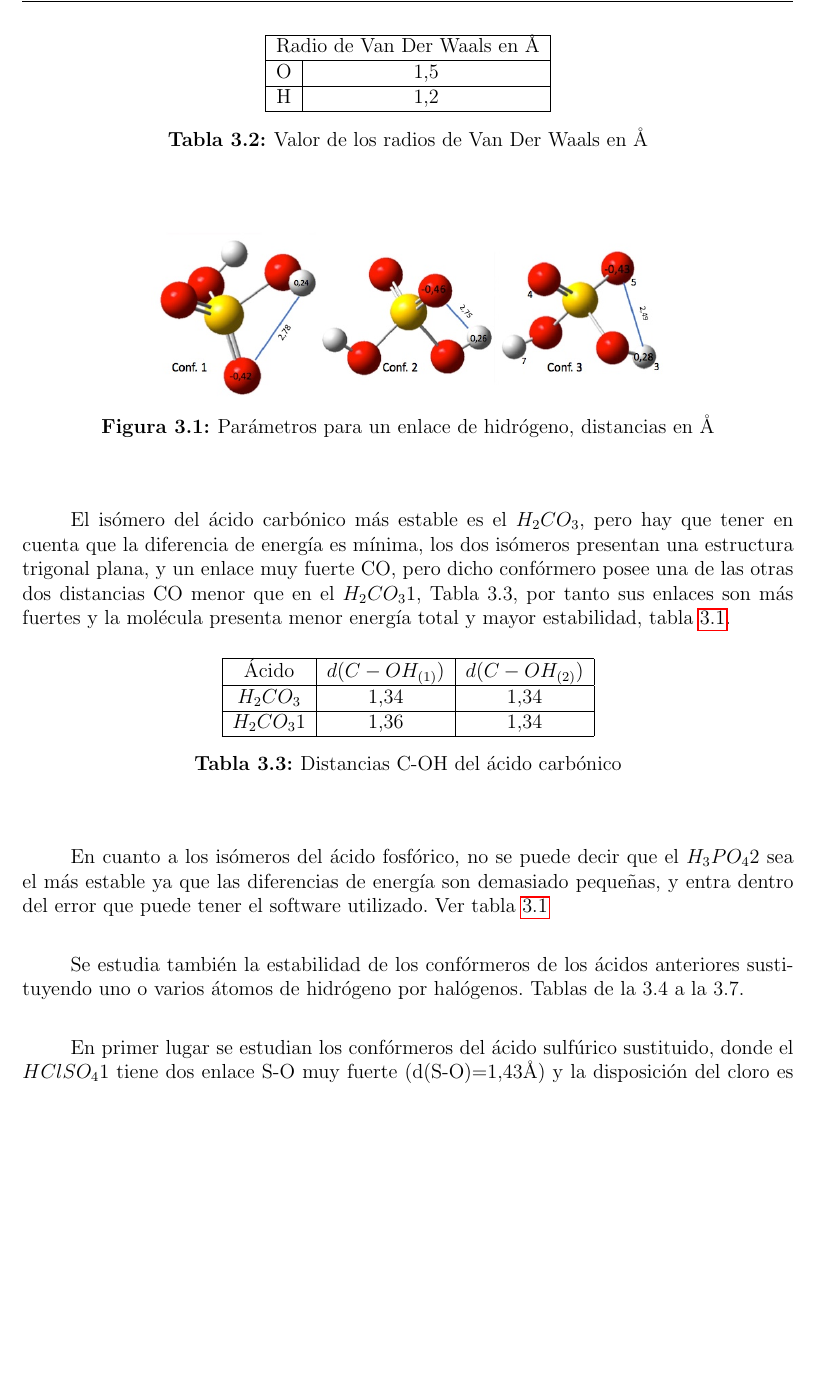
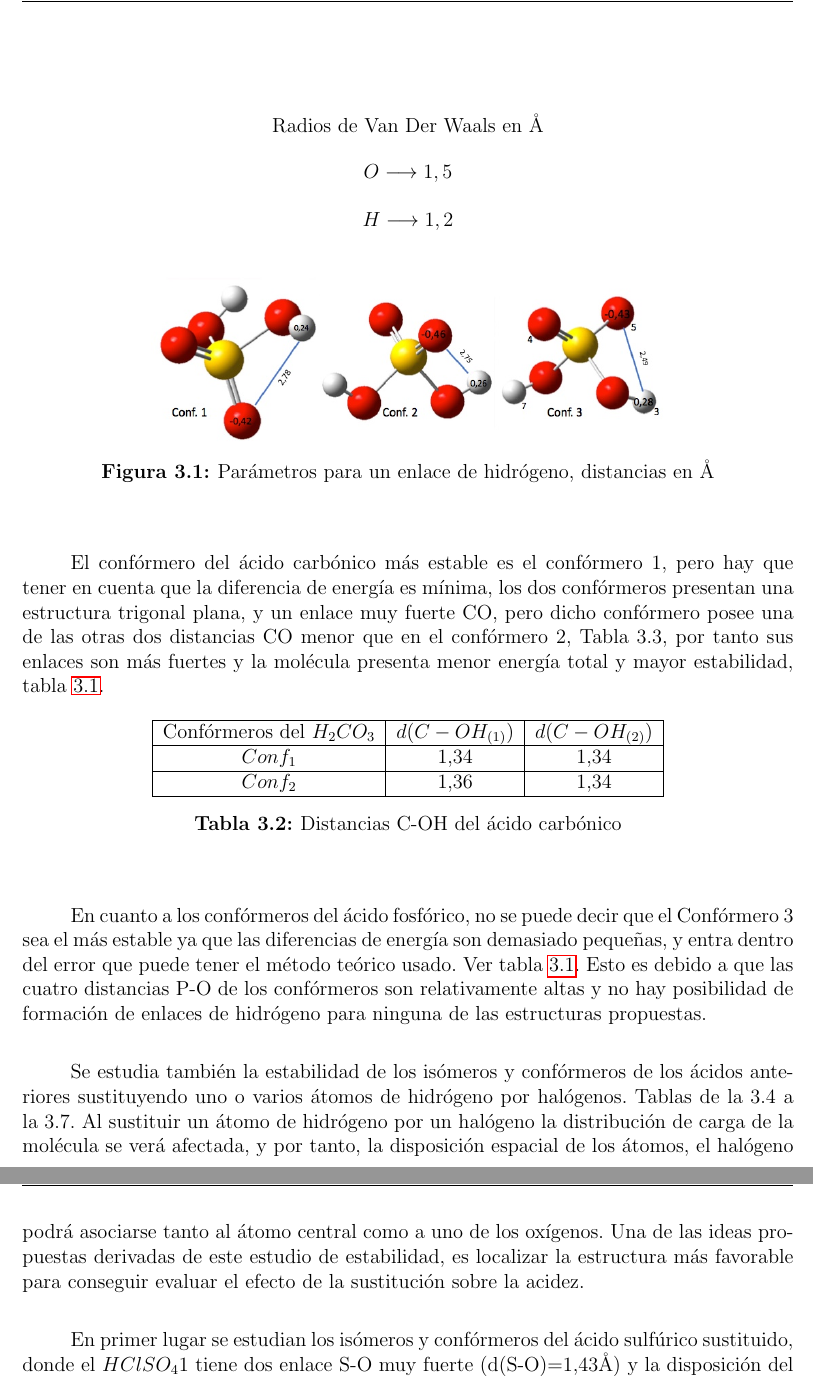
Before and after one commit to plyskor/TFGSara, a LaTeX document (main.tex, which reads PartesTrabajo/03-resultados.tex): part of page 14 of 25 before the commit and two parts of pages 14 and 15 of 25 after it, the two joined at a grey line, cut so that both start at the same text, the shorter picture padded with empty space. Compiled offline with pdfLaTeX.

Commit message:
2:52 22/07

```diff
--- a/PartesTrabajo/03-resultados.tex
+++ b/PartesTrabajo/03-resultados.tex
@@ -22,10 +22,6 @@ A la vista de los resultados de energías expuestos en la Tabla 3.1, el isómero
-	\begin{table}[H]
-\begin{center}
-\begin{tabular}{|c|c|}
-	\hline
-	\multicolumn{2}{|c|}{Radio de Van Der Waals en $\Armstrong$} \\ \hline
-	O & 1,5 \\ \hline
-	H & 1,2 \\ \hline
-\end{tabular}
-\caption{Valor de los radios de Van Der Waals en $\Armstrong$}
+A la vista de los resultados de energías expuestos en la Tabla 3.1, el isómero más estable del ácido sulfúrico es el confórmero 3, debido a que dicha disposición espacial minimiza las repulsiones de los pares de electrones originando una baja energía y a su vez una mayor estabilidad, ésta también se debe a la posible formación de puentes de hidrógeno intramoleculares, ya que los hidrógenos 3 y 7 de dicho confórmero están dirigidos hacia los átomos de oxígeno 5 y 4 respectivamente, con dos pares de electrones libres en orbitales p, la distancia de los H a los O es menor que la suma de sus radios de Van Der Waals, los H presentan una carga positiva y los oxígenos una negativa como se muestra en la figura 3.1. \\
+\begin{center} Radios de Van Der Waals en $\Armstrong $
+$$O\longrightarrow1,5$$
+$$H\longrightarrow1,2
+$$
 \end{center}
@@ -36,23 +31,23 @@ A la vista de los resultados de energías expuestos en la Tabla 3.1, el isómero
 	\caption{Parámetros para un enlace de hidrógeno, distancias en $\Armstrong$}
 \end{figure}
 
-El isómero del ácido carbónico más estable es el $H_2CO_3$, pero hay que tener en cuenta que la diferencia de energía es mínima, los dos isómeros presentan una estructura trigonal plana, y un enlace muy fuerte CO, pero dicho confórmero posee una de las otras dos distancias CO menor que en el $H_2CO_3$1, Tabla 3.3, por tanto sus enlaces son más fuertes y la molécula presenta menor energía total y mayor estabilidad, tabla \ref{tab:3.1}.
+El confórmero del ácido carbónico más estable es el confórmero 1, pero hay que tener en cuenta que la diferencia de energía es mínima, los dos confórmeros presentan una estructura trigonal plana, y un enlace muy fuerte CO, pero dicho confórmero posee una de las otras dos distancias CO menor que en el confórmero 2, Tabla 3.3, por tanto sus enlaces son más fuertes y la molécula presenta menor energía total y mayor estabilidad, tabla \ref{tab:3.1}.
 \begin{table}[H]
     \centering
     \begin{tabular}{|c|c|c|}
     \hline
-    Ácido & $d(C-OH_{(1)})$ & $d(C-OH_{(2)})$ \\ \hline
-    $H_2CO_3$ & 1,34 & 1,34  \\ \hline
-    $H_2CO_3$1 & 1,36 & 1,34 \\ \hline
+    Confórmeros del $H_2CO_3$ & $d(C-OH_{(1)})$ & $d(C-OH_{(2)})$ \\ \hline
+    $Conf_1$ & 1,34 & 1,34  \\ \hline
+    $Conf_2$ & 1,36 & 1,34 \\ \hline
     \end{tabular}
     \caption{Distancias C-OH del ácido carbónico}
 \end{table}
 
-En cuanto a los isómeros del ácido fosfórico, no se puede decir que el $H_3PO_4$2 sea el más estable ya que las diferencias de energía son demasiado pequeñas, y entra dentro del error que puede tener el software utilizado. Ver tabla \ref{tab:3.1}
+En cuanto a los confórmeros del ácido fosfórico, no se puede decir que el Confórmero 3 sea el más estable ya que las diferencias de energía son demasiado pequeñas, y entra dentro del error que puede tener el método teórico usado. Ver tabla \ref{tab:3.1}. Esto es debido a que las cuatro distancias P-O de los confórmeros son relativamente altas y no hay posibilidad de formación de enlaces de hidrógeno para ninguna de las estructuras propuestas.
 
-Se estudia también la estabilidad de los confórmeros de los ácidos anteriores sustituyendo uno o varios átomos de hidrógeno por halógenos. Tablas de la 3.4 a la 3.7.
+Se estudia también la estabilidad de los isómeros y confórmeros de los ácidos anteriores sustituyendo uno o varios átomos de hidrógeno por halógenos. Tablas de la 3.4 a la 3.7. Al sustituir un átomo de hidrógeno por un halógeno la distribución de carga de la molécula se verá afectada, y por tanto, la disposición espacial de los átomos, el halógeno podrá asociarse tanto al átomo central como a uno de los oxígenos. Una de las ideas propuestas derivadas de este estudio de  estabilidad, es localizar la estructura más favorable para conseguir evaluar el efecto de la sustitución sobre la acidez.
 
-En primer lugar se estudian los confórmeros del ácido sulfúrico sustituido, donde el $HClSO_4$1 tiene dos enlace S-O muy fuerte (d(S-O)=1,43$\Armstrong$) y la disposición del cloro es tal que no hay impedimento estérico ya que está en trans con el hidrógeno. (Ver Fig:3.2). El $SO_4HF$ es la molécula más estable en la sustitución de un hidrógeno por un átomo de flúor, ya que es la única con dos enlaces S-O muy fuertes (d(S-O)=1,43 $\Armstrong$), esto es porque el flúor esta a una distancia muy grande (d(S-F)=2,52$\Armstrong$) y permite la fortaleza de los demás enlaces.
+En primer lugar se estudian los isómeros y confórmeros del ácido sulfúrico sustituido, donde el $HClSO_4$1 tiene dos enlace S-O muy fuerte (d(S-O)=1,43$\Armstrong$) y la disposición del cloro es tal que no hay impedimento estérico ya que está en trans con el hidrógeno. (Ver Fig:3.2). El $SO_4HF$ es la molécula más estable en la sustitución de un hidrógeno por un átomo de flúor, ya que es la única con dos enlaces S-O muy fuertes (d(S-O)=1,43 $\Armstrong$), esto es porque el flúor esta a una distancia muy grande (d(S-F)=2,52$\Armstrong$) y permite la fortaleza de los demás enlaces.
 
 \begin{table}[H]
 	\begin{center}
```
Also changed, not shown: main.pdf, PartesTrabajo/03-resultados.tex (11 more changed lines), 4 other files.
